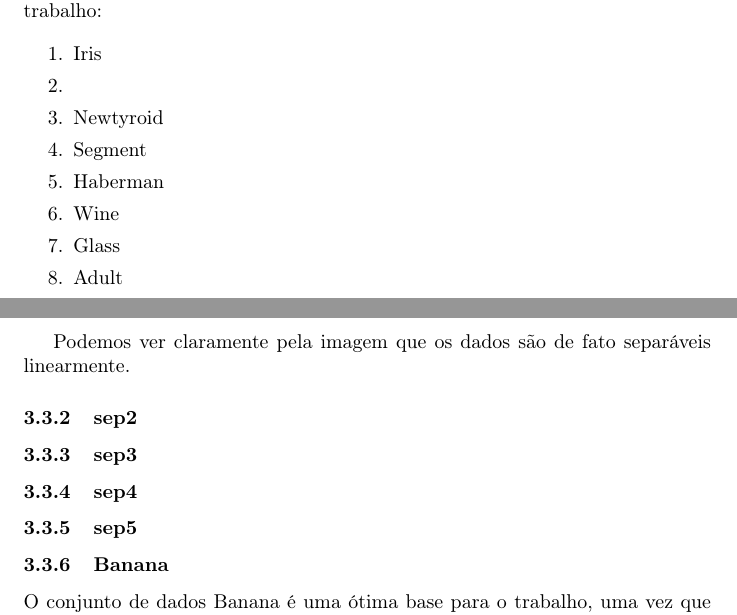
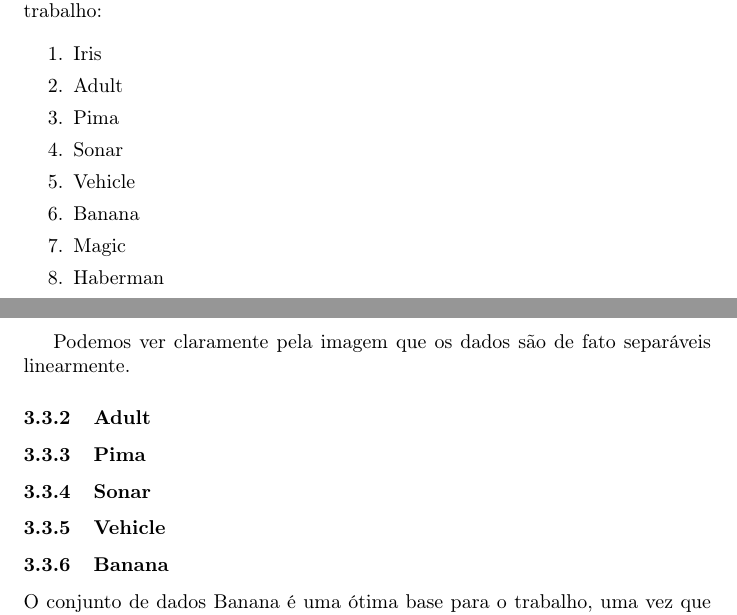
Before and after one commit to LuisFelipeRamos/TP1_Algoritmos2, a LaTeX document (docs/report/report.tex): two parts of pages 9 and 11 of 14, joined at a grey line, cut so that both start at the same text. Compiled offline with pdfLaTeX.

Commit message:
fix(docs): atualiza datasets, typos

```diff
--- a/docs/report/report.tex
+++ b/docs/report/report.tex
@@ -215,15 +215,15 @@ De modo geral, estes foram os conjuntos de dados que utilizamos para nosso traba
 
 \begin{enumerate}
 	\item Iris
-	\item
-	\item Newtyroid
-	\item Segment
+	\item Adult
+	\item Pima
+	\item Sonar
+	\item Vehicle
+	\item Banana
+	\item Magic
 	\item Haberman
 	\item Wine
 	\item Glass
-	\item Adult
-	\item Banana
-	\item Magic
 
 \end{enumerate}
 
@@ -256,13 +256,13 @@ Ao executar o código após o processamento dos dados, tivemos como resposta que
 
 Podemos ver claramente pela imagem que os dados são de fato separáveis linearmente.
 
-\subsubsection{sep2}
+\subsubsection{Adult}
 
-\subsubsection{sep3}
+\subsubsection{Pima}
 
-\subsubsection{sep4}
+\subsubsection{Sonar}
 
-\subsubsection{sep5}
+\subsubsection{Vehicle}
 
 \subsubsection{Banana}
 
```
Also changed, not shown: docs/report/report.pdf, docs/report/report.tex (8 more changed lines).
